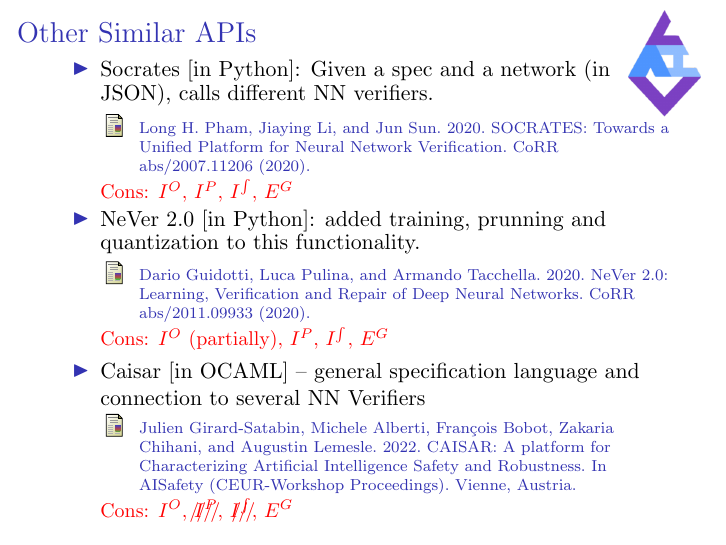
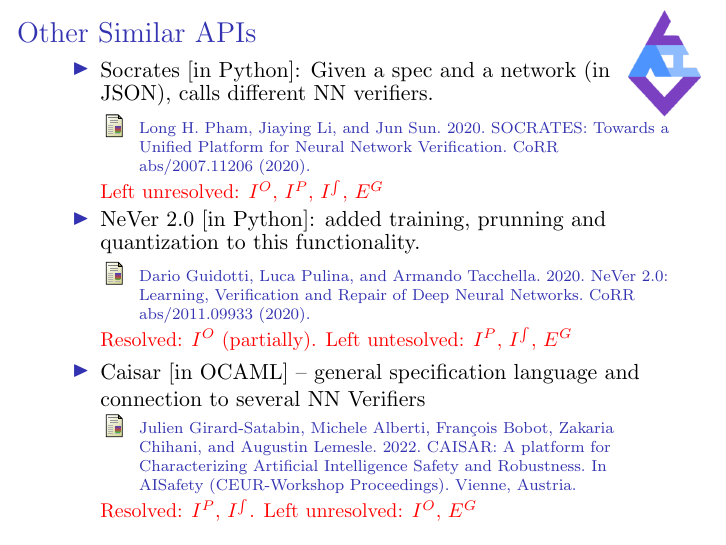
Before and after one commit to vehicle-lang/tutorial, LaTeX slides (Slides/Introduction/Introduction.tex): page 63 of 70. Compiled offline with pdfLaTeX.

Commit message:
Intro slides -- minor

```diff
--- a/Slides/Introduction/Introduction.tex
+++ b/Slides/Introduction/Introduction.tex
@@ -646,7 +646,7 @@
 CoRR abs/2007.11206 (2020).}
  \end{thebibliography}}
 
- {\alert {\small Cons: $I^O$, $I^P$, $I^{\int}$, $E^G$}}
+ {\alert {\small Left unresolved: $I^O$, $I^P$, $I^{\int}$, $E^G$}}
 
  \pause
  \item NeVer 2.0 [in Python]: added training, prunning and quantization to this functionality.
@@ -657,7 +657,7 @@
 Networks. CoRR abs/2011.09933 (2020).}
  \end{thebibliography}}
 
-  {\alert {\small Cons: $I^O$ (partially), $I^P$, $I^{\int}$, $E^G$ }}
+  {\alert {\small Resolved: $I^O$ (partially). Left untesolved: $I^P$, $I^{\int}$, $E^G$ }}
 
  \pause
 
@@ -671,7 +671,7 @@
 Austria.}
  \end{thebibliography}}
 
- {\alert {\small Cons: $I^O$, \xout{$I^P$}, \xout{$I^{\int}$}, $E^G$ }}
+ {\alert {\small Resolved: $I^P$, $I^{\int}$. Left unresolved: $I^O$,  $E^G$ }}
 
 \end{itemize}
 
```
Also changed, not shown: Slides/Introduction/Introduction.pdf.
